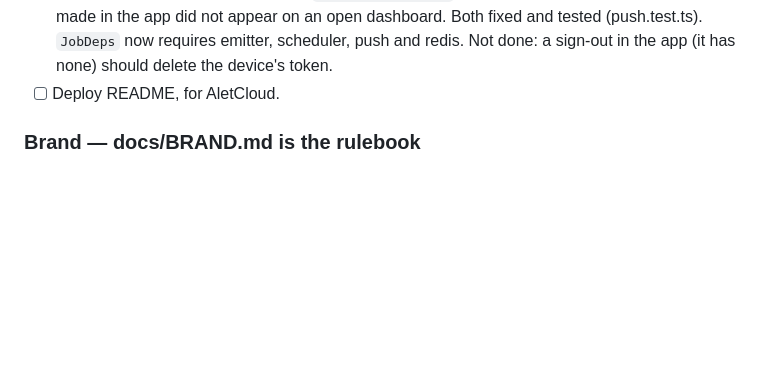
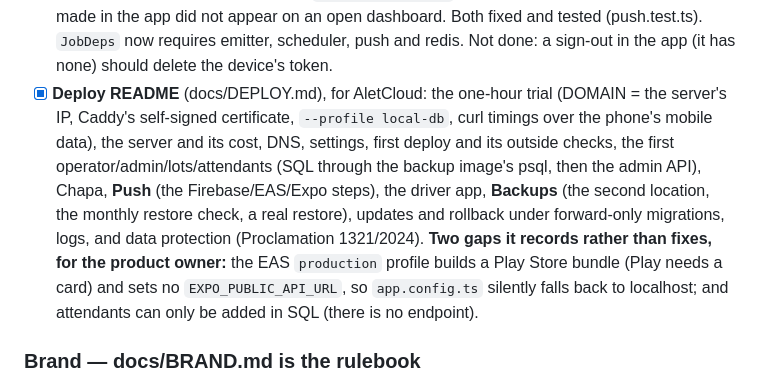
Before and after one commit to qwaziestatic/laqum, a Markdown page: CLAUDE.md, the part around the change. Rendered like a GitHub page; blank space fills up the shorter version.

```diff
--- a/CLAUDE.md
+++ b/CLAUDE.md
@@ -674,7 +674,20 @@ only for the work-queue reasons; one 🛑 report after the deploy README:
       (push.test.ts). `JobDeps` now requires emitter, scheduler, push and
       redis. Not done: a sign-out in the app (it has none) should delete the
       device's token.
-- [ ] Deploy README, for AletCloud.
+- [x] **Deploy README** (docs/DEPLOY.md), for AletCloud: the one-hour
+      trial (DOMAIN = the server's IP, Caddy's self-signed certificate,
+      `--profile local-db`, curl timings over the phone's mobile data), the
+      server and its cost, DNS, settings, first deploy and its outside
+      checks, the first operator/admin/lots/attendants (SQL through the
+      backup image's psql, then the admin API), Chapa, **Push** (the
+      Firebase/EAS/Expo steps), the driver app, **Backups** (the second
+      location, the monthly restore check, a real restore), updates and
+      rollback under forward-only migrations, logs, and data protection
+      (Proclamation 1321/2024). **Two gaps it records rather than fixes,
+      for the product owner:** the EAS `production` profile builds a Play
+      Store bundle (Play needs a card) and sets no `EXPO_PUBLIC_API_URL`,
+      so `app.config.ts` silently falls back to localhost; and attendants
+      can only be added in SQL (there is no endpoint).
 
 ### Brand — docs/BRAND.md is the rulebook
 
```
Also changed, not shown: docs/DEPLOY.md (added, +499 -0 lines).
